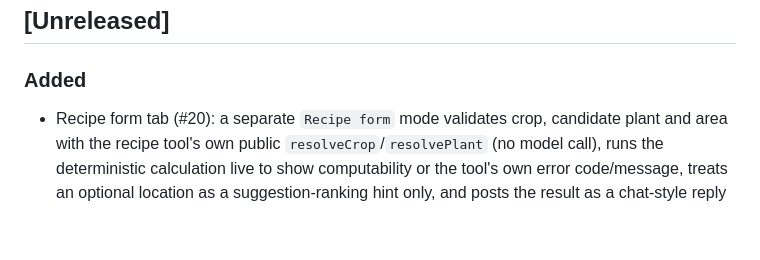
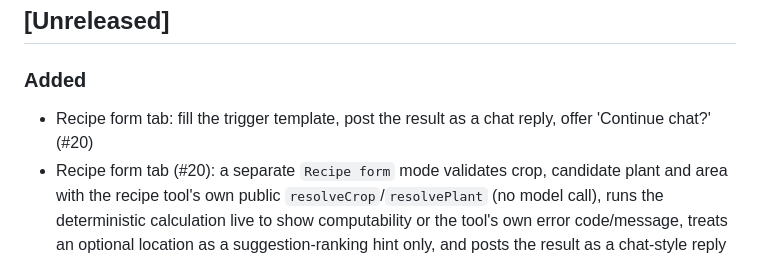
Before and after one commit to CopyleftCultivars/qwen3.5-finetune, a Markdown page: CHANGELOG.md, the part around the change. GitHub-like rendering; blank space fills up the shorter version.

Commit message:
Record closed #20 in changelog
Co-Authored-By: Claude Opus 5.5 <noreply@anthropic.com>
Claude-Session: https://claude.ai/code/session_01X9QnCXaAxA5vLZ7SeHFaUh

```diff
--- a/CHANGELOG.md
+++ b/CHANGELOG.md
@@ -7,6 +7,7 @@ The format is based on [Keep a Changelog](https://keepachangelog.com/en/1.0.0/).
 ## [Unreleased]
 
 ### Added
+- Recipe form tab: fill the trigger template, post the result as a chat reply, offer 'Continue chat?' (#20)
 - Recipe form tab (#20): a separate `Recipe form` mode validates crop, candidate plant and area with the recipe tool's own public `resolveCrop`/`resolvePlant` (no model call), runs the deterministic calculation live to show computability or the tool's own error code/message, treats an optional location as a suggestion-ranking hint only, and posts the result as a chat-style reply with the full recipe card plus QUICK instructions. `Continue chat?` seeds a new session through `SessionStore.createSessionFromRecipe`. The form synthesizes the trained `<tool_call>` assistant turn and its QUICK instruction prompt is byte-identical to candidate 4 on all 42 exact-trigger development turns (14 cases × `issue_64_ckpt423_seed_{42,43,44}`); the existing chat parity remains 120/120, 80/80, 80/80 and 120/120. Report: `docs/issue-20-recipe-form-2026-10-21.md`.
 - Per-session memory and session management UI (#21)
 - Per-session chat memory and session management (#21): sessions are persisted locally in a versioned `chat_sessions_v1` SharedPreferences envelope (one message list per session, including recipe JSON), the last active session is restored on launch, and the drawer can create, switch, rename and delete sessions. The pre-session `chat_history` value is migrated once. Model history is built from the active session alone with #19's exact `buildSessionConversationHistory` rules, so prompt parity stays 120/120, 80/80, 80/80 and 120/120. `SessionStore.createSessionFromRecipe` seeds a new session with a user turn plus the assistant reply and recipe JSON for #20's "Continue chat?". The owner's `memory_service.dart` and its keyword `memlocal` dependency are merged unchanged and initialized, but recall is deliberately not injected into any prompt (that is #22). Report: `docs/issue-21-session-memory-2026-10-19.md`.
```
